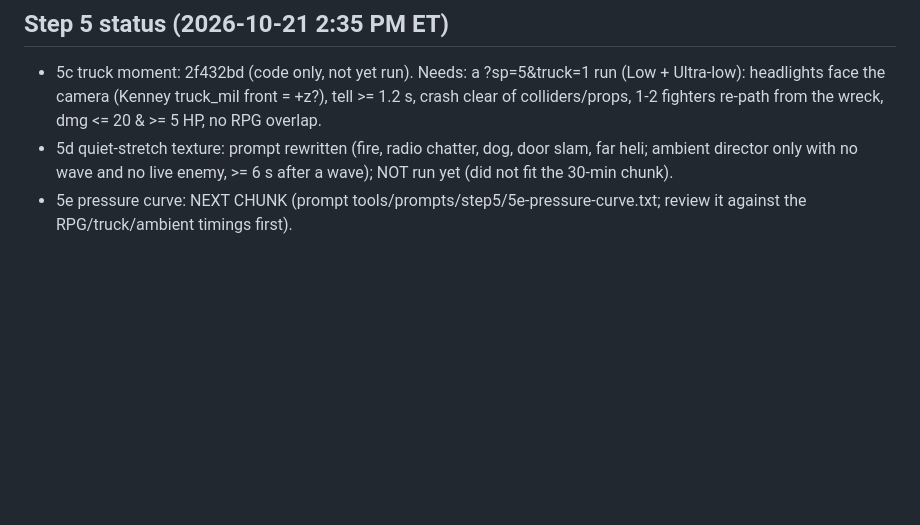
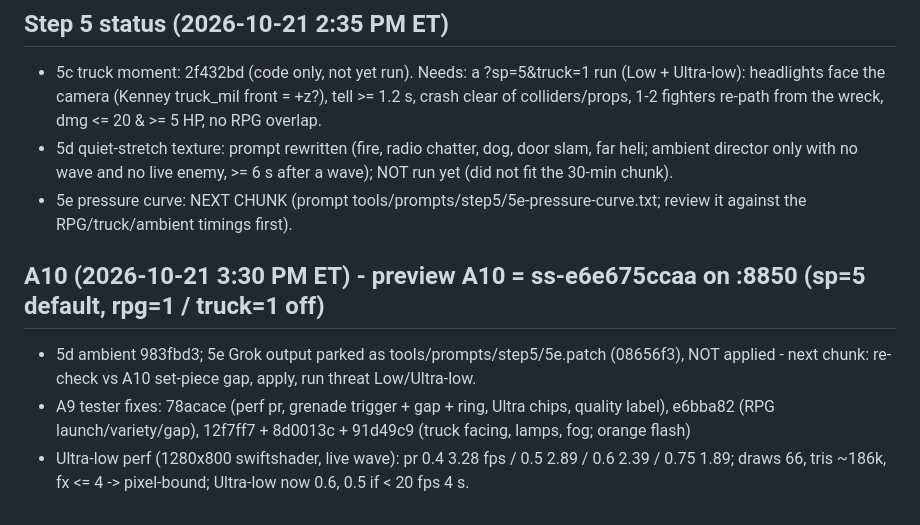
Before and after one commit to zstockbotmn/sandstorm, a Markdown page: notes/QUEUE.md, the part around the change. Drawn GitHub-style; blank space fills up the shorter version.

Commit message:
QUEUE: A10 status

```diff
--- a/notes/QUEUE.md
+++ b/notes/QUEUE.md
@@ -85,3 +85,8 @@ Then the step 4 run list (window-table.mjs, bld=4p/bld=4 screenshots, skyline, p
 - 5c truck moment: 2f432bd (code only, not yet run). Needs: a ?sp=5&truck=1 run (Low + Ultra-low): headlights face the camera (Kenney truck_mil front = +z?), tell >= 1.2 s, crash clear of colliders/props, 1-2 fighters re-path from the wreck, dmg <= 20 & >= 5 HP, no RPG overlap.
 - 5d quiet-stretch texture: prompt rewritten (fire, radio chatter, dog, door slam, far heli; ambient director only with no wave and no live enemy, >= 6 s after a wave); NOT run yet (did not fit the 30-min chunk).
 - 5e pressure curve: NEXT CHUNK (prompt tools/prompts/step5/5e-pressure-curve.txt; review it against the RPG/truck/ambient timings first).
+
+## A10 (2026-10-21 3:30 PM ET) - preview A10 = ss-e6e675ccaa on :8850 (sp=5 default, rpg=1 / truck=1 off)
+- 5d ambient 983fbd3; 5e Grok output parked as tools/prompts/step5/5e.patch (08656f3), NOT applied - next chunk: re-check vs A10 set-piece gap, apply, run threat Low/Ultra-low.
+- A9 tester fixes: 78acace (perf pr, grenade trigger + gap + ring, Ultra chips, quality label), e6bba82 (RPG launch/variety/gap), 12f7ff7 + 8d0013c + 91d49c9 (truck facing, lamps, fog; orange flash)
+- Ultra-low perf (1280x800 swiftshader, live wave): pr 0.4 3.28 fps / 0.5 2.89 / 0.6 2.39 / 0.75 1.89; draws 66, tris ~186k, fx <= 4 -> pixel-bound; Ultra-low now 0.6, 0.5 if < 20 fps 4 s.
```
